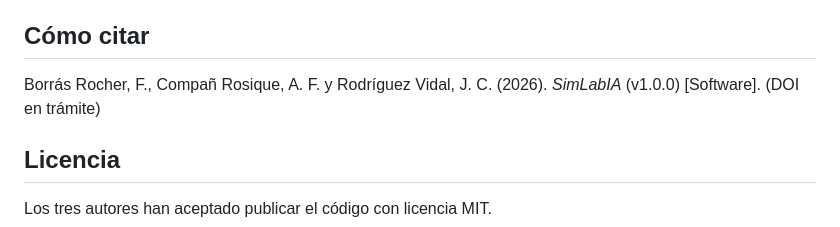
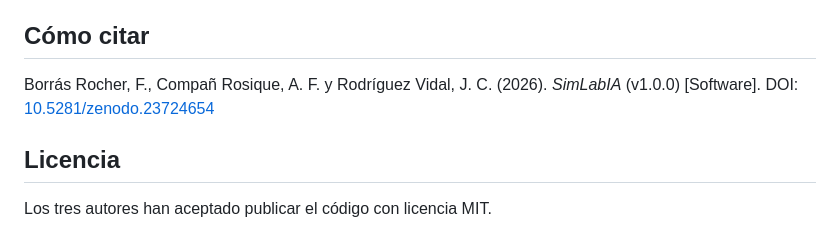
Before and after one commit to fborrasumh/simlabia, a Markdown page: README.md, the part around one of its changes. GitHub-like rendering.

Commit message:
README: DOI de Zenodo

```diff
--- a/README.md
+++ b/README.md
@@ -53,7 +55,7 @@ ORCID: Fernando Borrás Rocher [0000-0002-5519-4573](https://orcid.org/0000-0002
 
 ## Cómo citar
 
-Borrás Rocher, F., Compañ Rosique, A. F. y Rodríguez Vidal, J. C. (2026). *SimLabIA* (v1.0.0) [Software]. (DOI en trámite)
+Borrás Rocher, F., Compañ Rosique, A. F. y Rodríguez Vidal, J. C. (2026). *SimLabIA* (v1.0.0) [Software]. DOI: [10.5281/zenodo.23724654](https://doi.org/10.5281/zenodo.23724654)
 
 ## Licencia
 
```
Also changed, not shown: other parts of README.md (+2 -0 lines).
